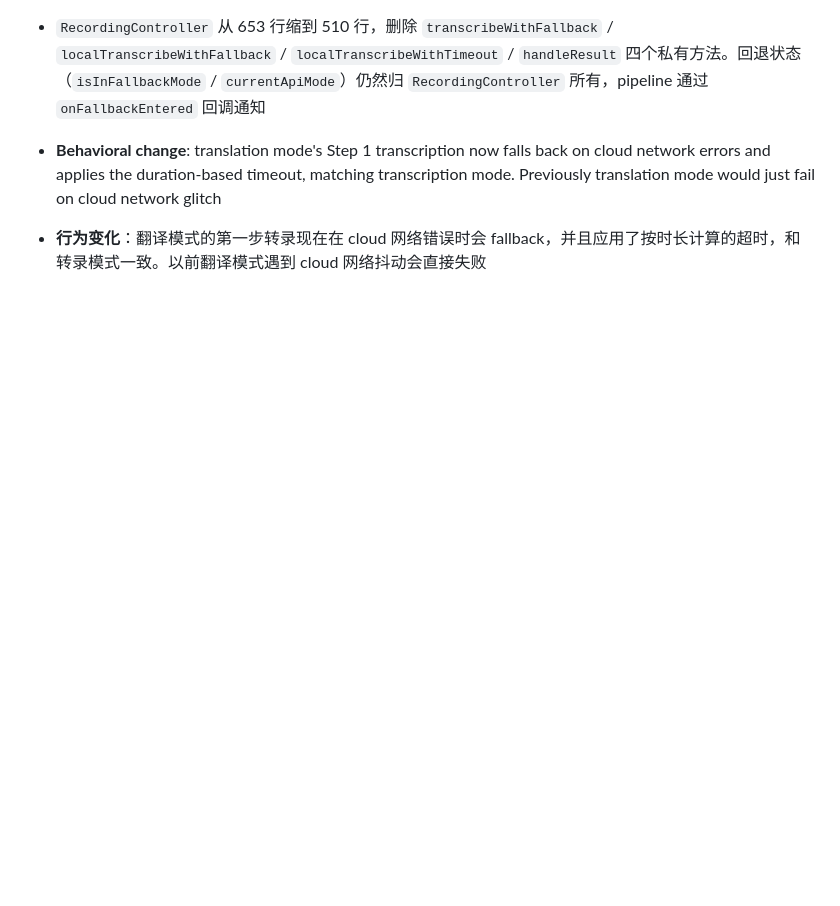
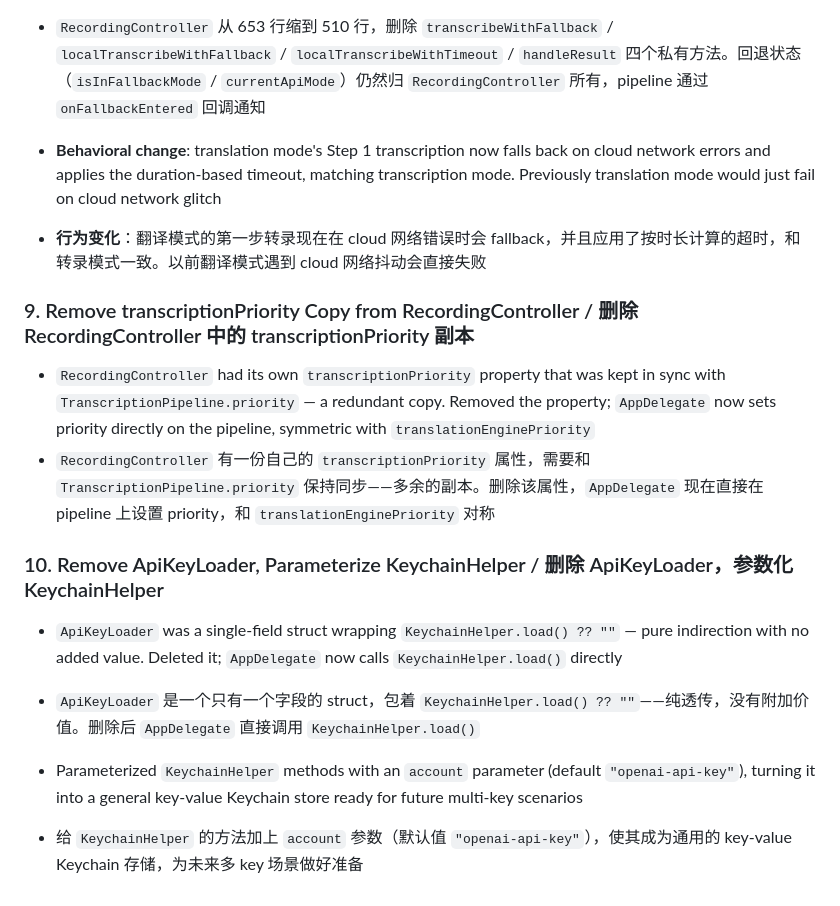
Before and after one commit to haitao-sjsu/VoiceBabel, a Markdown page: .human-devlog/2026-04-16.md, the part around the change. GitHub-like rendering; blank space fills up the shorter version.

```diff
--- a/.human-devlog/2026-04-16.md
+++ b/.human-devlog/2026-04-16.md
@@ -93,3 +93,16 @@
 
 - **Behavioral change**: translation mode's Step 1 transcription now falls back on cloud network errors and applies the duration-based timeout, matching transcription mode. Previously translation mode would just fail on cloud network glitch
 - **行为变化**：翻译模式的第一步转录现在在 cloud 网络错误时会 fallback，并且应用了按时长计算的超时，和转录模式一致。以前翻译模式遇到 cloud 网络抖动会直接失败
+
+### 9. Remove transcriptionPriority Copy from RecordingController / 删除 RecordingController 中的 transcriptionPriority 副本
+
+- `RecordingController` had its own `transcriptionPriority` property that was kept in sync with `TranscriptionPipeline.priority` — a redundant copy. Removed the property; `AppDelegate` now sets priority directly on the pipeline, symmetric with `translationEnginePriority`
+- `RecordingController` 有一份自己的 `transcriptionPriority` 属性，需要和 `TranscriptionPipeline.priority` 保持同步——多余的副本。删除该属性，`AppDelegate` 现在直接在 pipeline 上设置 priority，和 `translationEnginePriority` 对称
+
+### 10. Remove ApiKeyLoader, Parameterize KeychainHelper / 删除 ApiKeyLoader，参数化 KeychainHelper
+
+- `ApiKeyLoader` was a single-field struct wrapping `KeychainHelper.load() ?? ""` — pure indirection with no added value. Deleted it; `AppDelegate` now calls `KeychainHelper.load()` directly
+- `ApiKeyLoader` 是一个只有一个字段的 struct，包着 `KeychainHelper.load() ?? ""`——纯透传，没有附加价值。删除后 `AppDelegate` 直接调用 `KeychainHelper.load()`
+
+- Parameterized `KeychainHelper` methods with an `account` parameter (default `"openai-api-key"`), turning it into a general key-value Keychain store ready for future multi-key scenarios
+- 给 `KeychainHelper` 的方法加上 `account` 参数（默认值 `"openai-api-key"`），使其成为通用的 key-value Keychain 存储，为未来多 key 场景做好准备
```
Also changed, not shown: .claude-code-review/08_coding_principles_audit.md (added, +114 -0 lines).
